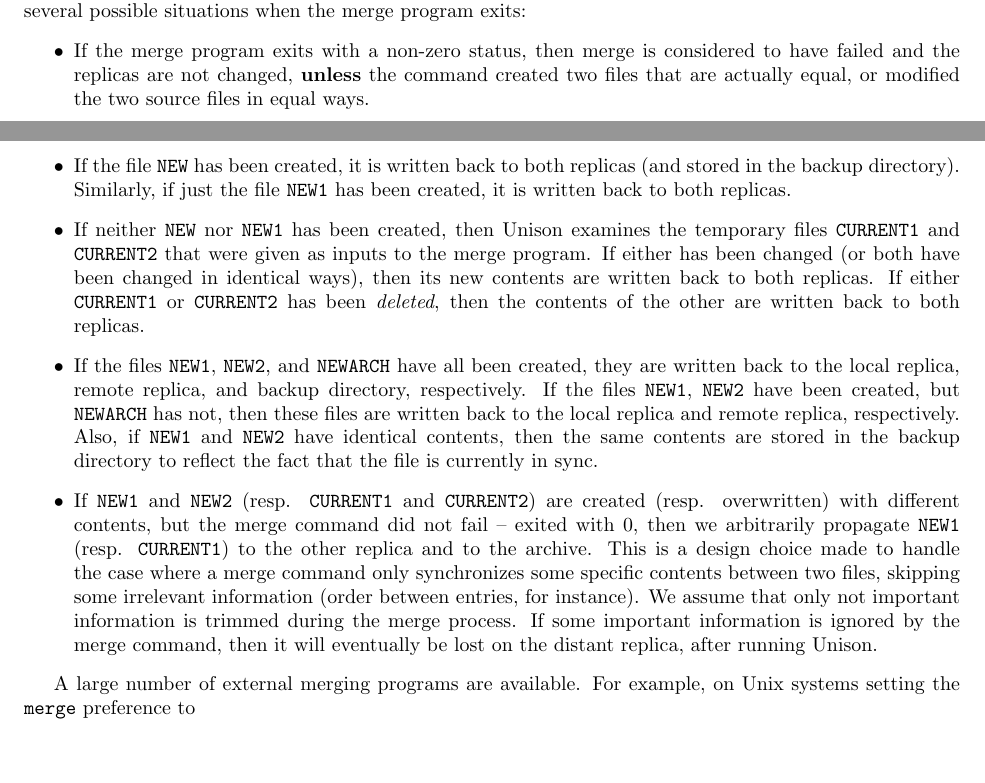
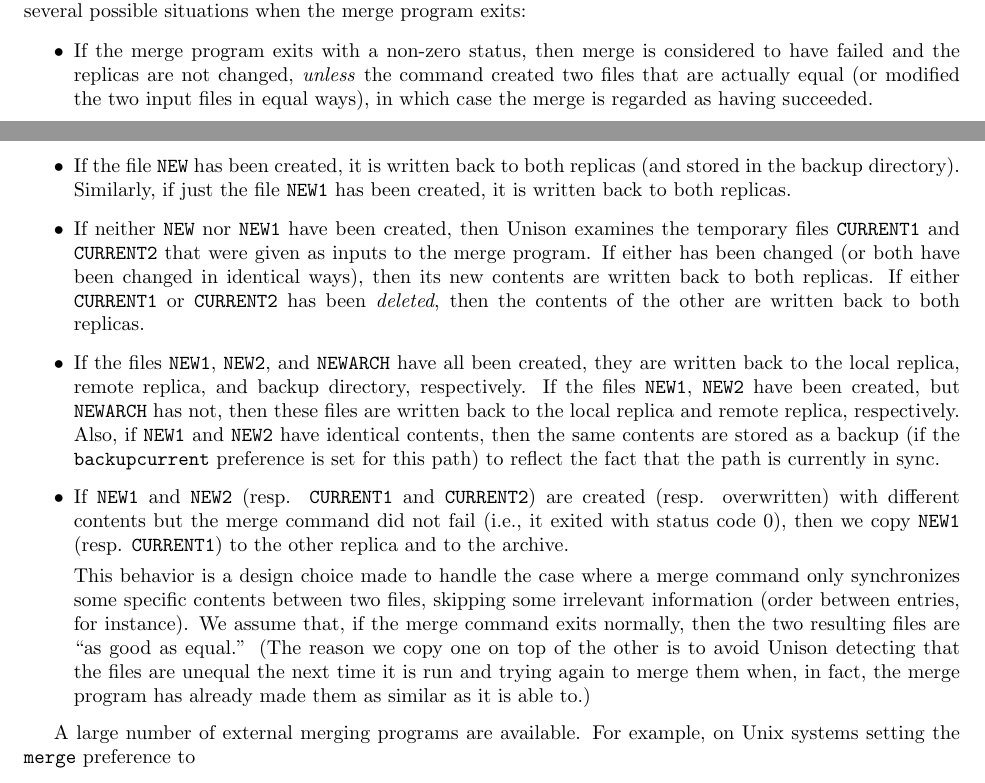
Before and after one commit to bachp/Unison, a LaTeX document (doc/unison-manual.tex): two parts of pages 23 and 24 of 50, joined at a grey line, cut so that both start at the same text, the shorter picture padded with empty space. Compiled offline with pdfLaTeX; a LaTeX package or settings file that is missing is left out.

Commit message:
Added a few sentences to the documentation of the new merging stuff.
I think this stuff (the new merge implementation as well as, more
importantly, the new implementation of backups) is now just about
ready to be used by others.  In fact, it would be useful to have a few
more people try it to flush out any remaining bugs.

Please keep a careful eye on what it is doing, though, if you choose
to upgrade.




git-svn-id: https://webdav.seas.upenn.edu/svn/unison/trunk@90 4bce34ff-96ee-0310-b826-95abcfff6e26

```diff
--- a/doc/unison-manual.tex
+++ b/doc/unison-manual.tex
@@ -1633,13 +1633,14 @@ program exits:
 \begin{itemize}
 \item If the merge program exits with a non-zero status, then merge is
   considered to have failed and the replicas are not changed,
-  \textbf{unless} the command created two files that are actually
-  equal, or modified the two source files in equal ways.
+  \textit{unless} the command created two files that are actually
+  equal (or modified the two input files in equal ways), in which case
+  the merge is regarded as having succeeded.
 \item If the file \verb|NEW| has been created, it is written back to both
   replicas (and stored in the backup directory).  Similarly, if just the
   file \verb|NEW1| has been created, it is written back to both
   replicas.
-\item If neither \verb|NEW| nor \verb|NEW1| has been created, then Unison
+\item If neither \verb|NEW| nor \verb|NEW1| have been created, then Unison
   examines the temporary files \verb|CURRENT1|  and \verb|CURRENT2| that
   were given as inputs to the merge program.  If either has been changed (or
   both have been changed in identical ways), then its new contents are written
@@ -1651,21 +1652,23 @@ program exits:
   and backup directory, respectively. If the files \verb|NEW1|, \verb|NEW2| have
   been created, but \verb|NEWARCH| has not, then these files are written back to the
   local replica and remote replica, respectively.  Also, if \verb|NEW1| and
-  \verb|NEW2| have identical contents, then the same contents are stored in
-  the backup directory to reflect the fact that the file is currently
-  in sync.
-\item If \verb|NEW1| and \verb|NEW2| (resp. \verb|CURRENT1| and
-  \verb|CURRENT2|) are created (resp. overwritten) with different
-  contents, but the merge command did not fail -- exited with 0, then
-  we arbitrarily propagate \verb|NEW1| (resp. \verb|CURRENT1|) to the
-  other replica and to the archive. This is a design choice made to
-  handle the case where a merge command only synchronizes some
-  specific contents between two files, skipping some irrelevant
-  information (order between entries, for instance). We assume that
-  only not important information is trimmed during the merge
-  process. If some important information is ignored by the merge
-  command, then it will eventually be lost on the distant replica,
-  after running Unison.
+  \verb|NEW2| have identical contents, then the same contents are stored as
+  a backup (if the \verb|backupcurrent| preference is set for this path) to
+  reflect the fact that the path is currently in sync.
+  \item If \verb|NEW1| and \verb|NEW2| (resp. \verb|CURRENT1| and
+  \verb|CURRENT2|) are created (resp. overwritten) with different contents
+  but the merge command did not fail (i.e., it exited with status code 0),
+  then we copy \verb|NEW1| (resp. \verb|CURRENT1|) to the other replica and
+  to the archive.
+
+  This behavior is a design choice made to handle the case where a merge
+  command only synchronizes some specific contents between two files,
+  skipping some irrelevant information (order between entries, for
+  instance).  We assume that, if the merge command exits normally, then the
+  two resulting files are ``as good as equal.'' (The reason we copy one on
+  top of the other is to avoid Unison detecting that the files are unequal
+  the next time it is run and trying again to merge them when, in fact, the
+  merge program has already made them as similar as it is able to.)
 \end{itemize}
 
 A large number of external merging programs are available.
```
Also changed, not shown: 2 other files.
